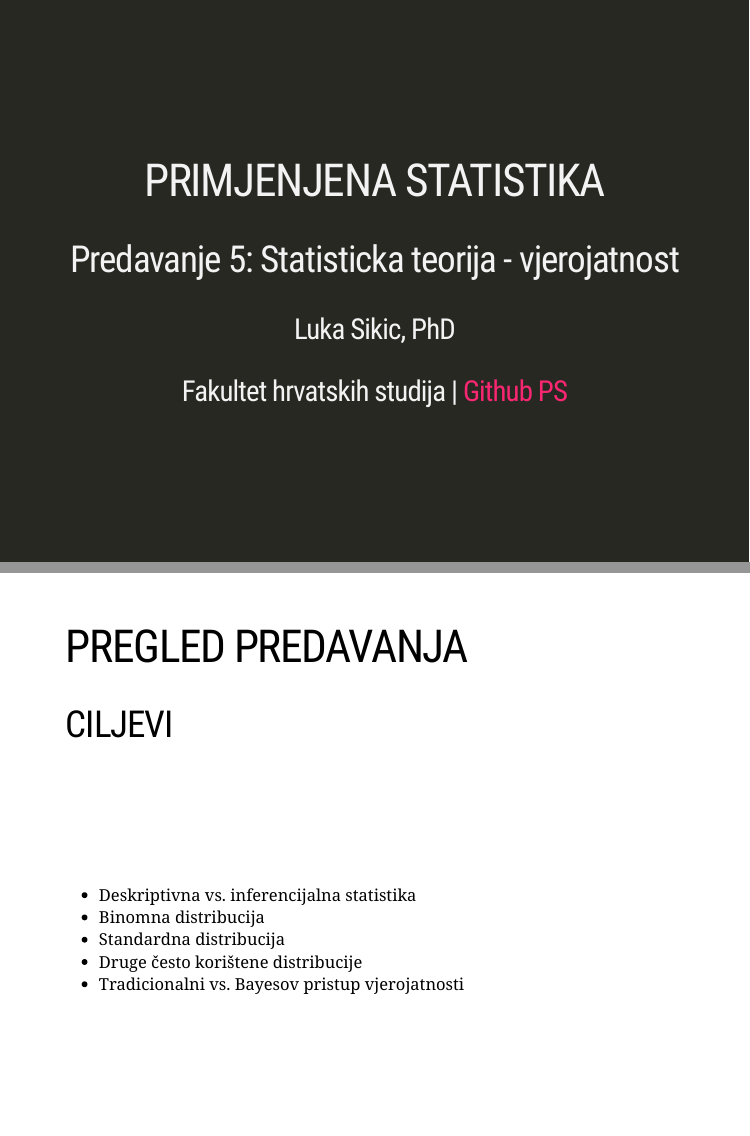
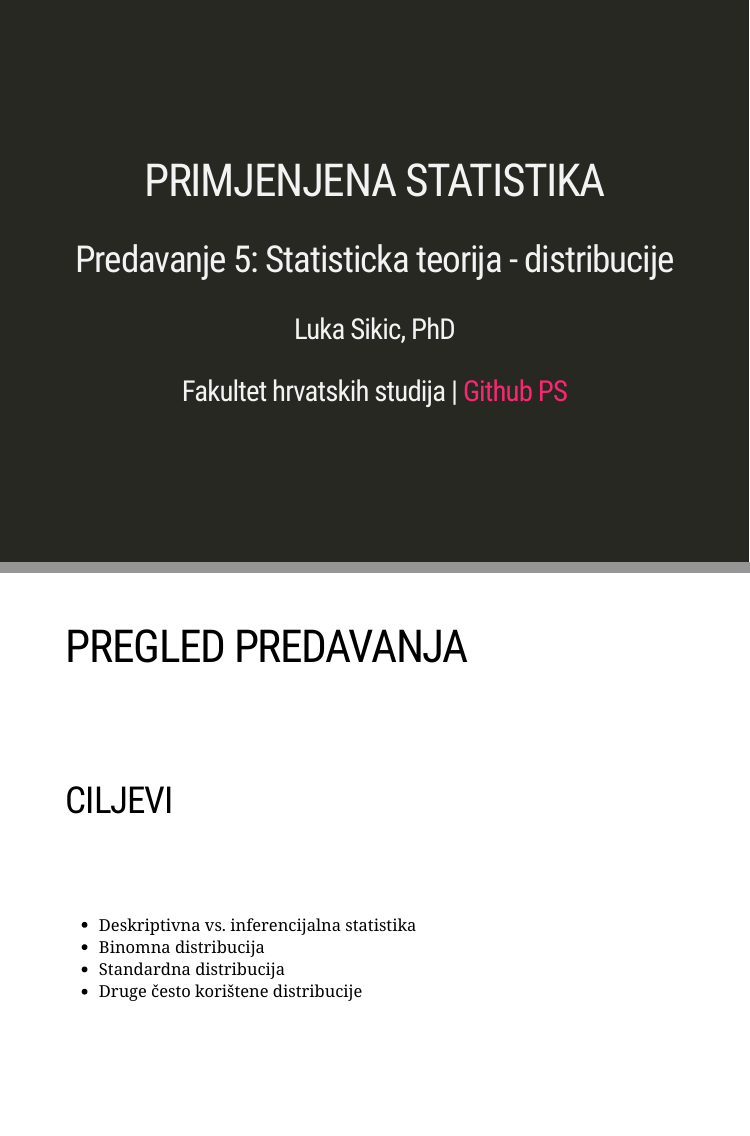
Before and after one commit to lusiki/Statistika, an R Markdown document (Moduli/05_VJEROJATNOST.Rmd): pages 1 and 3 of 42, joined at a grey line. The pictures show the slides in the output file Moduli/05_VJEROJATNOST.html that the author committed with the source; the slides are laid out offline by our stand-in for remark.js, each with all of its steps uncovered, in fonts that may differ from those the slides ask for, and without slide numbers, shadows or browser add-ons; a font, style sheet, LaTeX package, included part or bibliography that could not be used is replaced or left out.

Commit message:
fur immer

```diff
--- a/Moduli/05_VJEROJATNOST.Rmd
+++ b/Moduli/05_VJEROJATNOST.Rmd
@@ -1,7 +1,7 @@
 ---
 title: "PRIMJENJENA STATISTIKA"
 # subtitle: "<html><div style='float:left'></div><hr color='#EB811B' size=1px width=796px></html>"
-subtitle: "Predavanje 5: Statisticka teorija - vjerojatnost"
+subtitle: "Predavanje 5: Statisticka teorija - distribucije"
 author: "Luka Sikic, PhD"
 date: "Fakultet hrvatskih studija | [Github PS](https://github.com/BrbanMiro/Statistika)" #"`r format(Sys.time(), '%d %B %Y')`"
 output:
@@ -161,31 +161,24 @@ tidy_table <- function(x, terms, highlight_row = 1, highlight_color = "black", h
 
 
 class: inverse, middle
-
-
-
-
 # PREGLED PREDAVANJA
 
 ---
-
 layout: true
 # PREGLED PREDAVANJA
-
 ---
-
+<br>
+<br>
 
 ## CILJEVI
 <br>
 <br>
-<br>
-<br>
+
 
 - Deskriptivna vs. inferencijalna statistika
 - Binomna distribucija
 - Standardna distribucija
 - Druge često korištene distribucije
-- Tradicionalni vs. Bayesov pristup vjerojatnosti
 
 ---
 
```
Also changed, not shown: Moduli/05_VJEROJATNOST.html, Moduli/05_VJEROJATNOST_files/figure-html/unnamed-chunk-13-1.svg, Moduli/05_VJEROJATNOST_files/figure-html/unnamed-chunk-15-1.svg, Moduli/05_VJEROJATNOST_files/figure-html/unnamed-chunk-17-1.svg, Moduli/05_VJEROJATNOST_files/figure-html/unnamed-chunk-19-1.svg.
